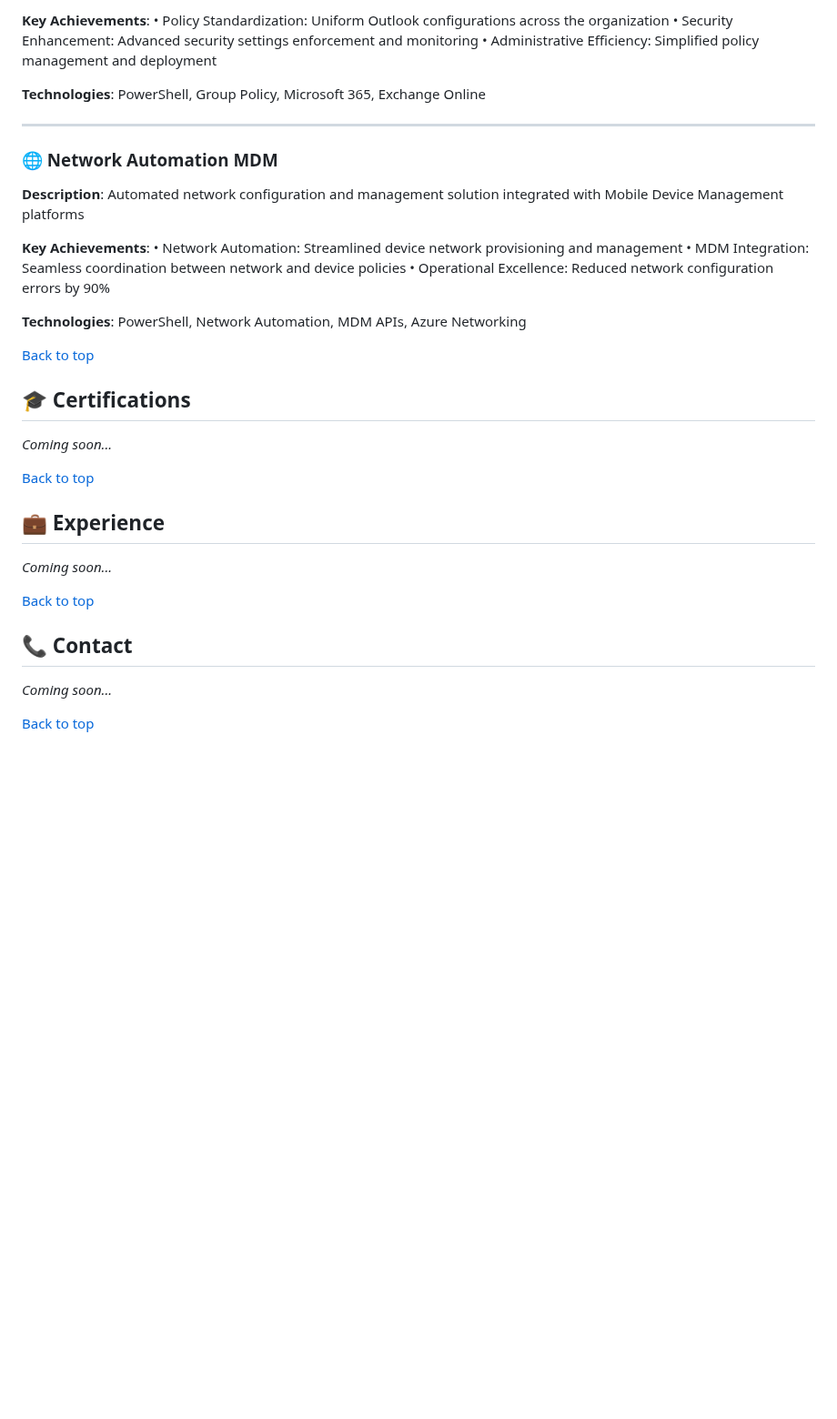
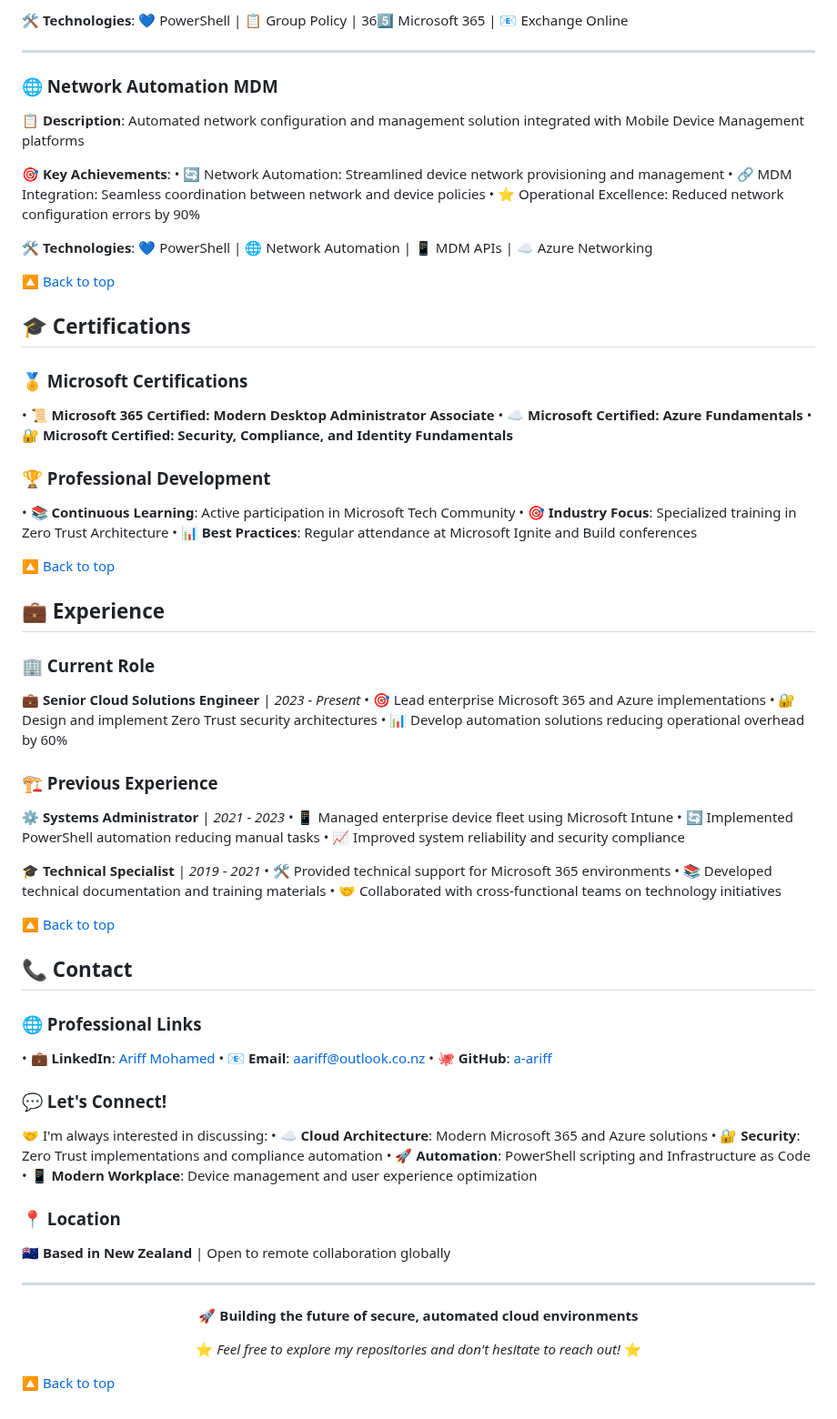
Before and after one commit to a-ariff/a-ariff, a Markdown page: README.md, the part around one of its changes. Shown at 91% size. GitHub-like rendering; blank space fills up the shorter version.

Commit message:
feat: add icons and visual enhancements throughout README

```diff
--- a/README.md
+++ b/README.md
@@ -98,40 +80,80 @@ I'm a modern endpoint management and cloud security specialist with extensive ex
 
-**Key Achievements**:
-• Policy Standardization: Uniform Outlook configurations across the organization
-• Security Enhancement: Advanced security settings enforcement and monitoring
-• Administrative Efficiency: Simplified policy management and deployment
-
-**Technologies**: PowerShell, Group Policy, Microsoft 365, Exchange Online
+**🛠️ Technologies**: 💙 PowerShell | 📋 Group Policy | 365️⃣ Microsoft 365 | 📧 Exchange Online
 
 ---
 
 ### 🌐 Network Automation MDM
+**📋 Description**: Automated network configuration and management solution integrated with Mobile Device Management platforms
 
-**Description**: Automated network configuration and management solution integrated with Mobile Device Management platforms
+**🎯 Key Achievements**:
+• 🔄 Network Automation: Streamlined device network provisioning and management
+• 🔗 MDM Integration: Seamless coordination between network and device policies
+• ⭐ Operational Excellence: Reduced network configuration errors by 90%
 
-**Key Achievements**:
-• Network Automation: Streamlined device network provisioning and management
-• MDM Integration: Seamless coordination between network and device policies
-• Operational Excellence: Reduced network configuration errors by 90%
+**🛠️ Technologies**: 💙 PowerShell | 🌐 Network Automation | 📱 MDM APIs | ☁️ Azure Networking
 
-**Technologies**: PowerShell, Network Automation, MDM APIs, Azure Networking
-
-[Back to top](#-hi-im-ariff-mohamed)
+[🔼 Back to top](#-hi-im-ariff-mohamed)
 
 ## 🎓 Certifications
 
-*Coming soon...*
+### 🏅 Microsoft Certifications
+• 📜 **Microsoft 365 Certified: Modern Desktop Administrator Associate**
+• ☁️ **Microsoft Certified: Azure Fundamentals**
+• 🔐 **Microsoft Certified: Security, Compliance, and Identity Fundamentals**
 
-[Back to top](#-hi-im-ariff-mohamed)
+### 🏆 Professional Development
+• 📚 **Continuous Learning**: Active participation in Microsoft Tech Community
+• 🎯 **Industry Focus**: Specialized training in Zero Trust Architecture
+• 📊 **Best Practices**: Regular attendance at Microsoft Ignite and Build conferences
+
+[🔼 Back to top](#-hi-im-ariff-mohamed)
 
 ## 💼 Experience
 
-*Coming soon...*
+### 🏢 Current Role
+**💼 Senior Cloud Solutions Engineer** | *2023 - Present*
+• 🎯 Lead enterprise Microsoft 365 and Azure implementations
+• 🔐 Design and implement Zero Trust security architectures
+• 📊 Develop automation solutions reducing operational overhead by 60%
 
-[Back to top](#-hi-im-ariff-mohamed)
+### 🏗️ Previous Experience
+**⚙️ Systems Administrator** | *2021 - 2023*
+• 📱 Managed enterprise device fleet using Microsoft Intune
+• 🔄 Implemented PowerShell automation reducing manual tasks
+• 📈 Improved system reliability and security compliance
+
+**🎓 Technical Specialist** | *2019 - 2021*
+• 🛠️ Provided technical support for Microsoft 365 environments
+• 📚 Developed technical documentation and training materials
+• 🤝 Collaborated with cross-functional teams on technology initiatives
+
+[🔼 Back to top](#-hi-im-ariff-mohamed)
 
 ## 📞 Contact
 
-*Coming soon...*
+### 🌐 Professional Links
+• 💼 **LinkedIn**: [Ariff Mohamed](https://www.linkedin.com/in/ariff-mohamed/)
+• 📧 **Email**: [aariff@outlook.co.nz](mailto:aariff@outlook.co.nz)
+• 🐙 **GitHub**: [a-ariff](https://github.com/a-ariff)
 
-[Back to top](#-hi-im-ariff-mohamed)
+### 💬 Let's Connect!
+🤝 I'm always interested in discussing:
+• ☁️ **Cloud Architecture**: Modern Microsoft 365 and Azure solutions
+• 🔐 **Security**: Zero Trust implementations and compliance automation
+• 🚀 **Automation**: PowerShell scripting and Infrastructure as Code
+• 📱 **Modern Workplace**: Device management and user experience optimization
+
+### 📍 Location
+🇳🇿 **Based in New Zealand** | Open to remote collaboration globally
+
+---
+
+<div align="center">
+
+**🚀 Building the future of secure, automated cloud environments**
+
+⭐ *Feel free to explore my repositories and don't hesitate to reach out!* ⭐
+
+</div>
+
+[🔼 Back to top](#-hi-im-ariff-mohamed)
```
Also changed, not shown: other parts of README.md (+43 -61 lines).
